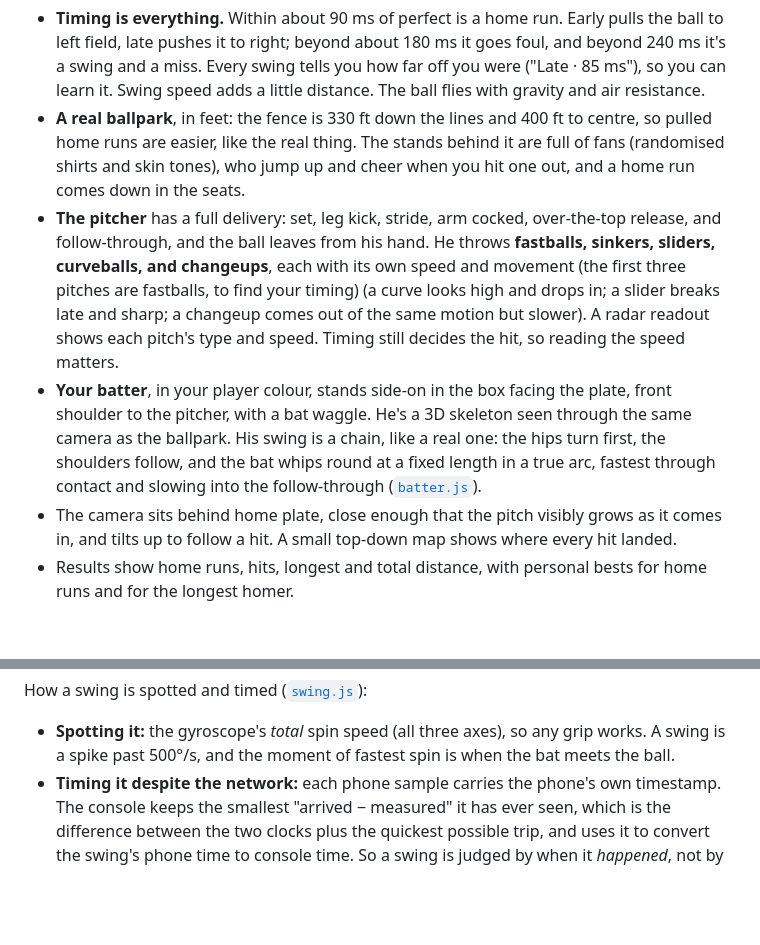
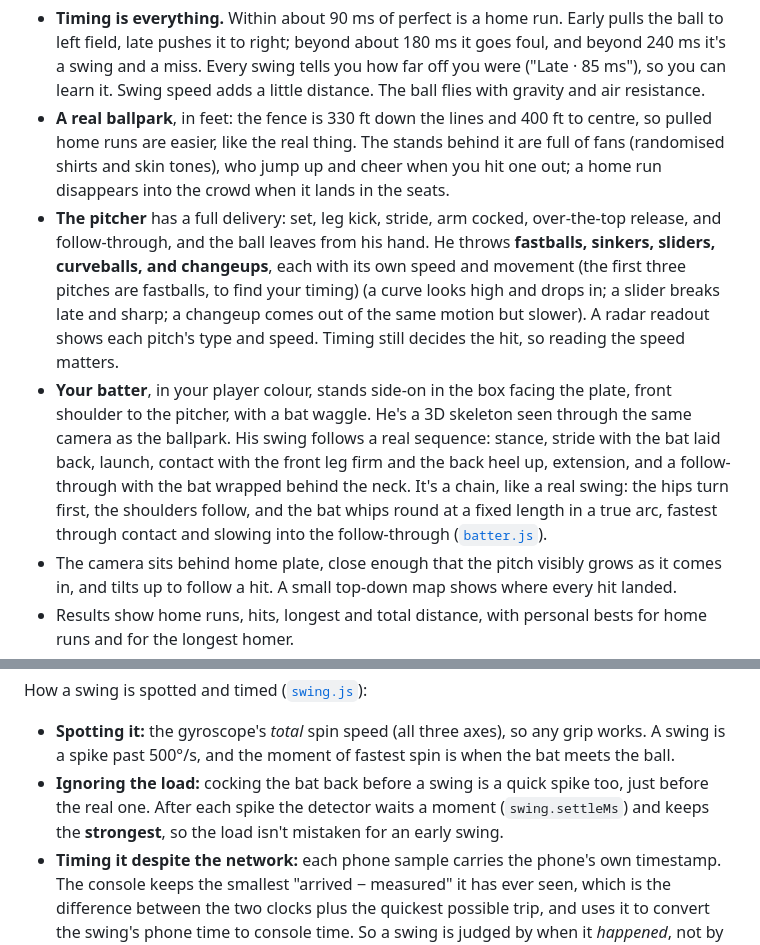
Before and after one commit to volpster-net/motion-console, a Markdown page: README.md, 2 parts joined by grey strips. Rendered like a GitHub page; blank space fills up the shorter version.

Commit message:
README: load detection, homers vanishing into the crowd, swing sequence
Co-Authored-By: Claude Opus 5.5 <noreply@anthropic.com>

```diff
--- a/README.md
+++ b/README.md
@@ -304,8 +304,8 @@ you can.
   it. Swing speed adds a little distance. The ball flies with gravity and air resistance.
 - **A real ballpark**, in feet: the fence is 330 ft down the lines and 400 ft to centre, so pulled
   home runs are easier, like the real thing. The stands behind it are full of fans (randomised
-  shirts and skin tones), who jump up and cheer when you hit one out, and a home run comes down in
-  the seats.
+  shirts and skin tones), who jump up and cheer when you hit one out; a home run disappears into
+  the crowd when it lands in the seats.
 - **The pitcher** has a full delivery: set, leg kick, stride, arm cocked, over-the-top release,
   and follow-through, and the ball leaves from his hand. He throws **fastballs, sinkers, sliders,
   curveballs, and changeups**, each with its own speed and movement (the first three pitches are
@@ -315,9 +315,11 @@ you can.
   matters.
 - **Your batter**, in your player colour, stands side-on in the box facing the plate, front
   shoulder to the pitcher, with a bat waggle. He's a 3D skeleton seen through the same camera as
-  the ballpark. His swing is a chain, like a real one: the hips turn first, the shoulders follow,
-  and the bat whips round at a fixed length in a true arc, fastest through contact and slowing
-  into the follow-through ([`batter.js`](src/games/baseball/batter.js)).
+  the ballpark. His swing follows a real sequence: stance, stride with the bat laid back, launch,
+  contact with the front leg firm and the back heel up, extension, and a follow-through with the
+  bat wrapped behind the neck. It's a chain, like a real swing: the hips turn first, the shoulders
+  follow, and the bat whips round at a fixed length in a true arc, fastest through contact and
+  slowing into the follow-through ([`batter.js`](src/games/baseball/batter.js)).
 - The camera sits behind home plate, close enough that the pitch visibly grows as it comes in,
   and tilts up to follow a hit. A small top-down map shows where every hit landed.
 - Results show home runs, hits, longest and total distance, with personal bests for home runs
@@ -334,6 +336,9 @@ How a swing is spotted and timed ([`swing.js`](src/games/baseball/swing.js)):
 
 - **Spotting it:** the gyroscope's _total_ spin speed (all three axes), so any grip works. A swing
   is a spike past 500°/s, and the moment of fastest spin is when the bat meets the ball.
+- **Ignoring the load:** cocking the bat back before a swing is a quick spike too, just before the
+  real one. After each spike the detector waits a moment (`swing.settleMs`) and keeps the
+  **strongest**, so the load isn't mistaken for an early swing.
 - **Timing it despite the network:** each phone sample carries the phone's own timestamp. The
   console keeps the smallest "arrived − measured" it has ever seen, which is the difference between
   the two clocks plus the quickest possible trip, and uses it to convert the swing's phone time to
```
